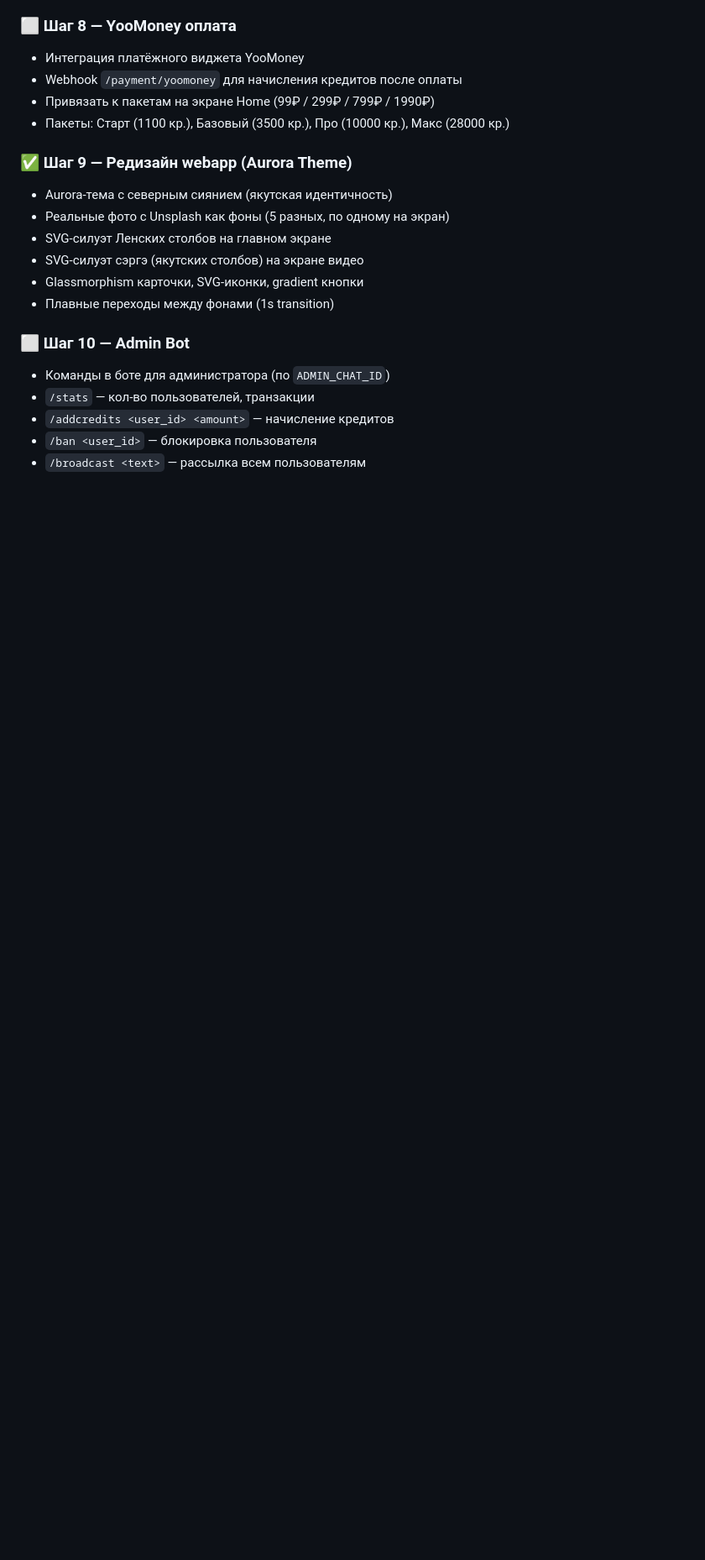
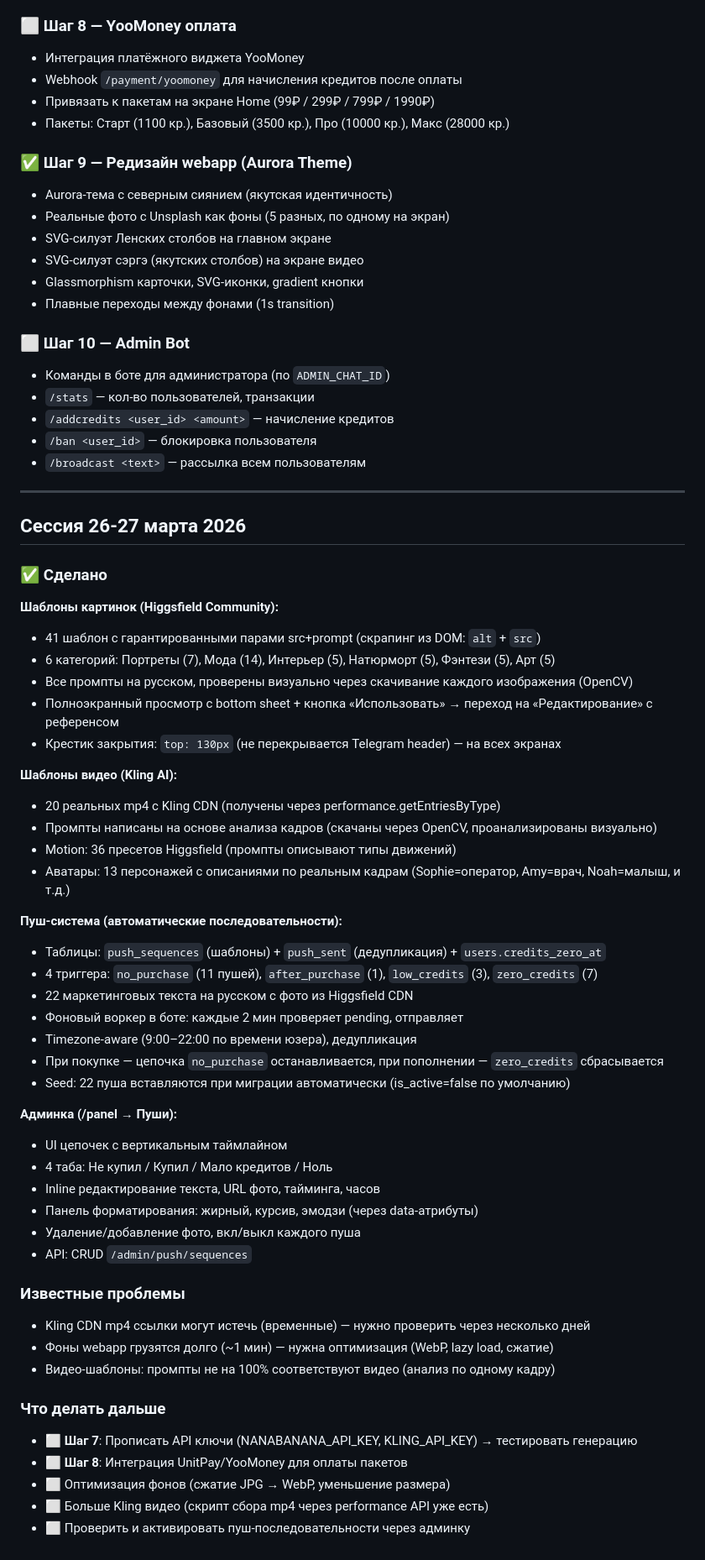
Before and after one commit to AnisimovRog1/sakhaai, a Markdown page: CLAUDE.md, the part around one of its changes. Shown at 84% size. Drawn GitHub-style; blank space fills up the shorter version.

Commit message:
session update: шаблоны + пуш-система + админка (26-27 марта)
Обновлён CLAUDE.md: полный отчёт о сессии, текущий статус,
известные баги, план дальнейших действий.

Co-Authored-By: Claude Opus 4.6 (1M context) <noreply@anthropic.com>

```diff
--- a/CLAUDE.md
+++ b/CLAUDE.md
@@ -141,3 +141,51 @@ Netlify-домен прописан в переменных.
 - `/addcredits <user_id> <amount>` — начисление кредитов
 - `/ban <user_id>` — блокировка пользователя
 - `/broadcast <text>` — рассылка всем пользователям
+
+---
+
+## Сессия 26-27 марта 2026
+
+### ✅ Сделано
+
+**Шаблоны картинок (Higgsfield Community):**
+- 41 шаблон с гарантированными парами src+prompt (скрапинг из DOM: `alt` + `src`)
+- 6 категорий: Портреты (7), Мода (14), Интерьер (5), Натюрморт (5), Фэнтези (5), Арт (5)
+- Все промпты на русском, проверены визуально через скачивание каждого изображения (OpenCV)
+- Полноэкранный просмотр с bottom sheet + кнопка «Использовать» → переход на «Редактирование» с референсом
+- Крестик закрытия: `top: 130px` (не перекрывается Telegram header) — на всех экранах
+
+**Шаблоны видео (Kling AI):**
+- 20 реальных mp4 с Kling CDN (получены через performance.getEntriesByType)
+- Промпты написаны на основе анализа кадров (скачаны через OpenCV, проанализированы визуально)
+- Motion: 36 пресетов Higgsfield (промпты описывают типы движений)
+- Аватары: 13 персонажей с описаниями по реальным кадрам (Sophie=оператор, Amy=врач, Noah=малыш, и т.д.)
+
+**Пуш-система (автоматические последовательности):**
+- Таблицы: `push_sequences` (шаблоны) + `push_sent` (дедупликация) + `users.credits_zero_at`
+- 4 триггера: `no_purchase` (11 пушей), `after_purchase` (1), `low_credits` (3), `zero_credits` (7)
+- 22 маркетинговых текста на русском с фото из Higgsfield CDN
+- Фоновый воркер в боте: каждые 2 мин проверяет pending, отправляет
+- Timezone-aware (9:00–22:00 по времени юзера), дедупликация
+- При покупке — цепочка `no_purchase` останавливается, при пополнении — `zero_credits` сбрасывается
+- Seed: 22 пуша вставляются при миграции автоматически (is_active=false по умолчанию)
+
+**Админка (/panel → Пуши):**
+- UI цепочек с вертикальным таймлайном
+- 4 таба: Не купил / Купил / Мало кредитов / Ноль
+- Inline редактирование текста, URL фото, тайминга, часов
+- Панель форматирования: жирный, курсив, эмодзи (через data-атрибуты)
+- Удаление/добавление фото, вкл/выкл каждого пуша
+- API: CRUD `/admin/push/sequences`
+
+### Известные проблемы
+- Kling CDN mp4 ссылки могут истечь (временные) — нужно проверить через несколько дней
+- Фоны webapp грузятся долго (~1 мин) — нужна оптимизация (WebP, lazy load, сжатие)
+- Видео-шаблоны: промпты не на 100% соответствуют видео (анализ по одному кадру)
+
+### Что делать дальше
+- ⬜ **Шаг 7**: Прописать API ключи (NANABANANA_API_KEY, KLING_API_KEY) → тестировать генерацию
+- ⬜ **Шаг 8**: Интеграция UnitPay/YooMoney для оплаты пакетов
+- ⬜ Оптимизация фонов (сжатие JPG → WebP, уменьшение размера)
+- ⬜ Больше Kling видео (скрипт сбора mp4 через performance API уже есть)
+- ⬜ Проверить и активировать пуш-последовательности через админку
```
Also changed, not shown: other parts of CLAUDE.md (+1 -1 lines).
